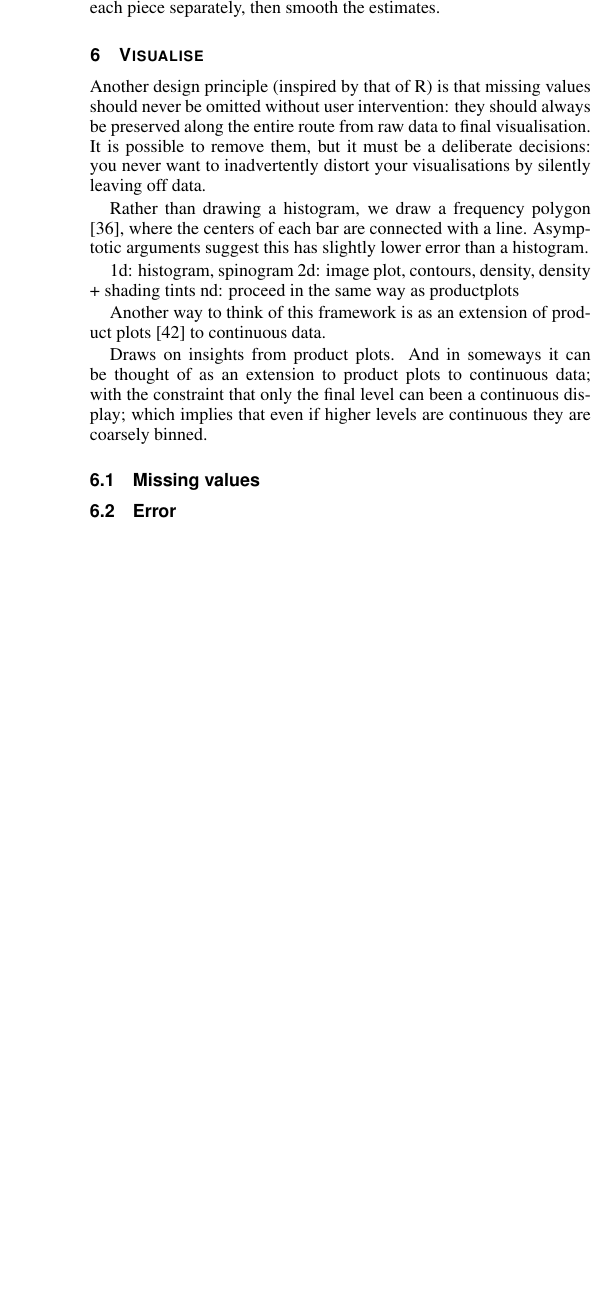
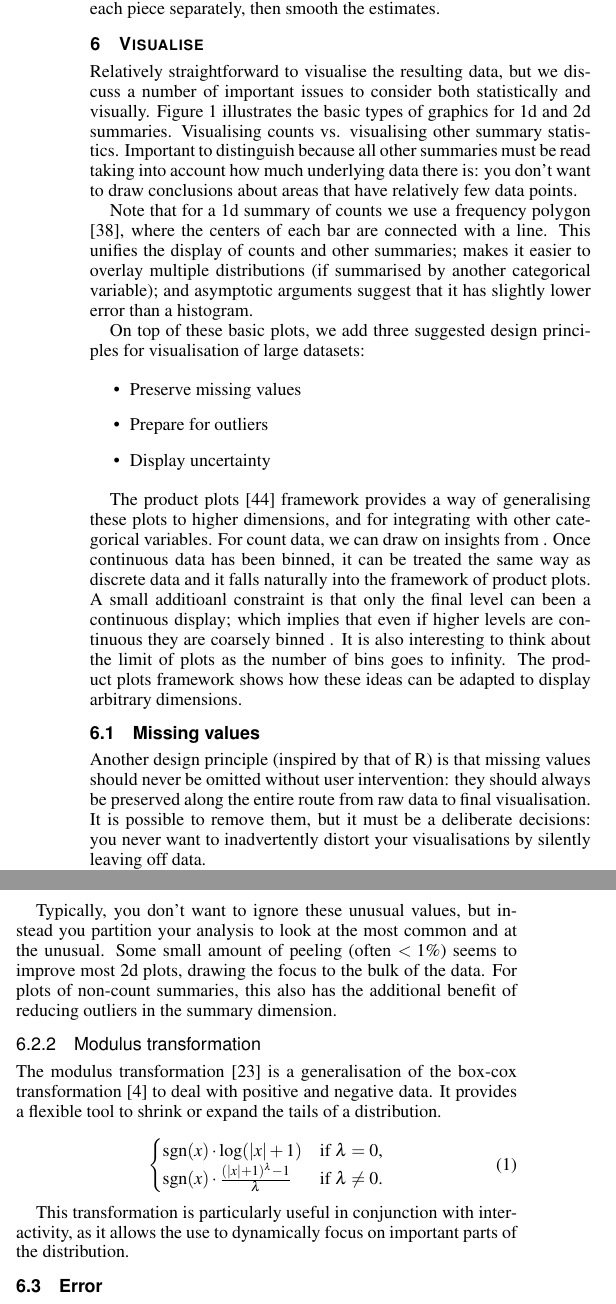
Before and after one commit to hadley/bigvis-infovis, a LaTeX document (bigvis.tex): part of one column of page 4 of 6 before the commit and two parts of the columns of page 4 of 6 after it, the two joined at a grey line, cut so that both start at the same text, the shorter picture padded with empty space. Compiled offline with pdfLaTeX.

Commit message:
Sketching out visualisation

```diff
--- a/bigvis.tex
+++ b/bigvis.tex
@@ -14,6 +14,8 @@
 \usepackage{graphicx}
 \usepackage{times}
 \usepackage{natbib}
+\usepackage{booktabs}
+\usepackage{amsmath}
 
 %% This turns references into clickable hyperlinks.
 \usepackage[bookmarks,backref=false,linkcolor=black]{hyperref} %,colorlinks
@@ -236,3 +238,6 @@ Intuitively, it seems like we should be able to do better with an adaptive binwi
 \section{Visualise}
 \label{sec:visualise}
 
+Relatively straightforward to visualise the resulting data, but we discuss a number of important issues to consider both statistically and visually.  Figure~\ref{fig:vis-types} illustrates the basic types of graphics for 1d and 2d summaries. Visualising counts vs. visualising other summary statistics.  Important to distinguish because all other summaries must be read taking into account how much underlying data there is: you don't want to draw conclusions about areas that have relatively few data points.
+
+Note that for a 1d summary of counts we use a frequency polygon \citep{scott:1985a}, where the centers of each bar are connected with a line. This unifies the display of counts and other summaries; makes it easier to overlay multiple distributions (if summarised by another categorical variable); and asymptotic arguments suggest that it has slightly lower error than a histogram.
@@ -239,13 +257,20 @@ Intuitively, it seems like we should be able to do better with an adaptive binwi
+  \label{fig:vis-types}
+\end{table}
+
+On top of these basic plots, we add three suggested design principles for visualisation of large datasets:
+
+\begin{itemize}
+  \item Preserve missing values
+  \item Prepare for outliers
+  \item Display uncertainty
+\end{itemize}
+
+The product plots \citep{me:prodplots} framework provides a way of generalising these plots to higher dimensions, and for integrating with other categorical variables. For count data, we can draw on insights from . Once continuous data has been binned, it can be treated the same way as discrete data and it falls naturally into the framework of product plots. A small additioanl constraint is that only the final level can been a continuous display; which implies that even if higher levels are continuous they are coarsely binned .  It is also interesting to think about the limit of plots as the number of bins goes to infinity.  The product plots framework shows how these ideas can be adapted to display arbitrary dimensions.
+
+\subsection{Missing values}
+
 Another design principle (inspired by that of R) is that missing values should never be omitted without user intervention: they should always be preserved along the entire route from raw data to final visualisation. It is possible to remove them, but it must be a deliberate decisions: you never want to inadvertently distort your visualisations by silently leaving off data.
 
-Rather than drawing a histogram, we draw a frequency polygon \citep{scott:1985a}, where the centers of each bar are connected with a line.  Asymptotic arguments suggest this has slightly lower error than a histogram.
-
-1d: histogram, spinogram
-2d: image plot, contours, density, density + shading tints
-nd: proceed in the same way as productplots
-
-Another way to think of this framework is as an extension of product plots \citep{me:prodplots} to continuous data.
-
-Draws on insights from product plots. And in someways it can be thought of as an extension to product plots to continuous data; with the constraint that only the final level can been a continuous display; which implies that even if higher levels are continuous they are coarsely binned.
+This principle also needs to be carried through all other components of the framework - missing values must be correctly binned, summarised and smoothed.
 
 \subsection{Missing values}
@@ -252,3 +284,17 @@ Draws on insights from product plots. And in someways it can be thought of as an
+Typically, you don't want to ignore these unusual values, but instead you partition your analysis to look at the most common and at the unusual. Some small amount of peeling (often $< 1\%$) seems to improve most 2d plots, drawing the focus to the bulk of the data.  For plots of non-count summaries, this also has the additional benefit of reducing outliers in the summary dimension.
+
+\subsubsection{Modulus transformation}
+
+The modulus transformation \citep{john:1980} is a generalisation of the box-cox transformation \citep{box:1964} to deal with positive and negative data. It provides a flexible tool to shrink or expand the tails of a distribution.
+
+\begin{equation}
+\begin{cases}
+  \text{sgn}(x) \cdot \log(|x| + 1) & \text{if $\lambda = 0$,} \\
+  \text{sgn}(x) \cdot \frac{(|x| + 1)^\lambda - 1}{\lambda} &\text{if $\lambda \ne 0$.}
+\end{cases}
+\end{equation}
+
+This transformation is particularly useful in conjunction with interactivity, as it allows the use to dynamically focus on important parts of the distribution.
 
 \subsection{Error}
 
```
Also changed, not shown: references.bib (+19 -0 lines), bigvis.tex (47 more changed lines).
